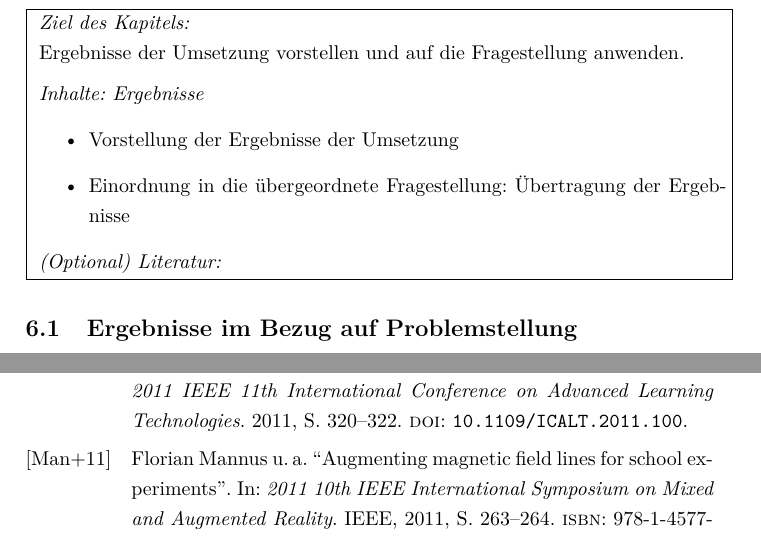
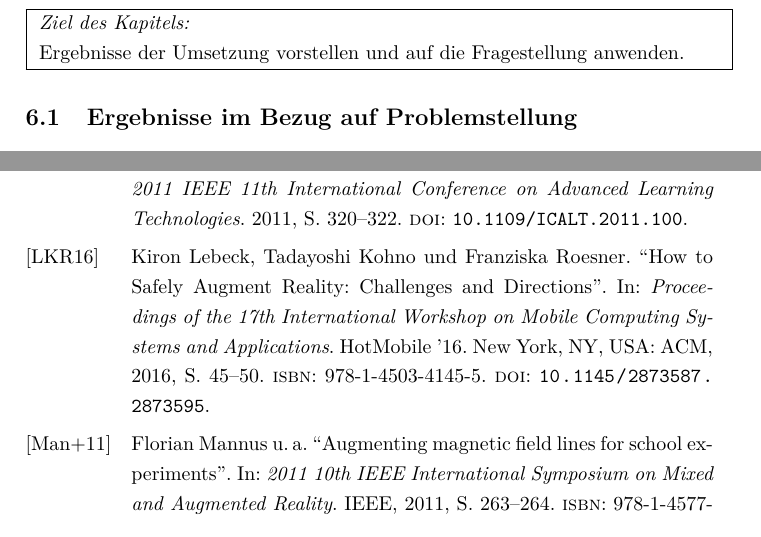
Before and after one commit to MattKuhr/MasterThesis, a LaTeX document (Schriftliche Ausarbeitung/Master.tex, which reads Schriftliche Ausarbeitung/sections/sec-6.tex): two parts of pages 37 and 41 of 43 before the commit and two parts of pages 37 and 40 of 42 after it, joined at a grey line, cut so that both start at the same text. Compiled offline with pdfLaTeX.

Commit message:
Kleinigkeiten

```diff
--- a/Schriftliche Ausarbeitung/Master.tex
+++ b/Schriftliche Ausarbeitung/Master.tex
@@ -78,7 +78,7 @@
 \onehalfspacing
 \author{Matthias Kuhr}
 \date{Entwurf vom \today}
-\title{Entwicklung von 3D-Darstellungen mit der HoloLens zur Unterstüzung der Vermittlung physikalischer Inhalte}
+\title{Entwicklung von 3D-Darstellungen mit der HoloLens zur Unterstützung der Vermittlung physikalischer Inhalte}
 
 \begin{document}
 	\maketitle
--- a/Schriftliche Ausarbeitung/sections/sec-6.tex
+++ b/Schriftliche Ausarbeitung/sections/sec-6.tex
@@ -3,17 +3,7 @@
 \fbox{
 \parbox{\linewidth}{
 	\textit{Ziel des Kapitels:}\\
-	Ergebnisse der Umsetzung vorstellen und auf die Fragestellung anwenden.\\[6px]
-	\textit{Inhalte:}
-	\textit{Ergebnisse}
-	\begin{itemize}
-		\item Vorstellung der Ergebnisse der Umsetzung
-		\item Einordnung in die übergeordnete Fragestellung: Übertragung der Ergebnisse
-	\end{itemize}
-
-	\textit{(Optional) Literatur:}
-	%\begin{itemize}
-	%\end{itemize}
+	Ergebnisse der Umsetzung vorstellen und auf die Fragestellung anwenden.
 }}
 
 \subsection{Ergebnisse im Bezug auf Problemstellung}
```
Also changed, not shown: Schriftliche Ausarbeitung/sections/sec-2-1.tex (+1 -1 lines), Schriftliche Ausarbeitung/sections/sec-2-2.tex (+3 -0 lines), Schriftliche Ausarbeitung/sections/sec-7.tex (+0 -4 lines).
